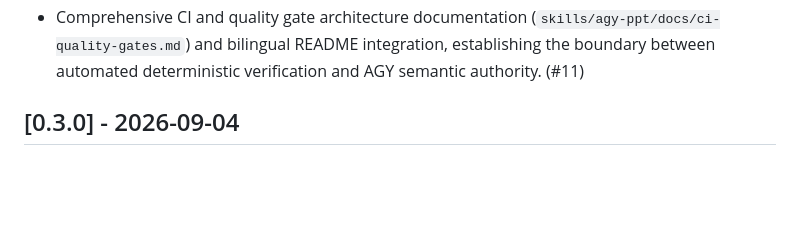
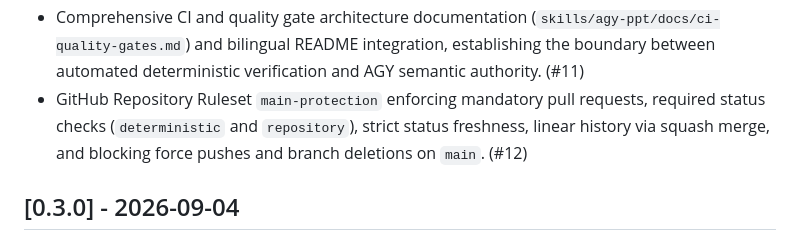
Before and after one commit to sujunmin/agy-ppt, a Markdown page: CHANGELOG.md, the part around the change. Drawn GitHub-style; blank space fills up the shorter version.

Commit message:
docs: document main branch protection (#12)
docs: document main branch protection (#12)

```diff
--- a/CHANGELOG.md
+++ b/CHANGELOG.md
@@ -34,6 +34,10 @@ All notable changes to `agy-ppt` will be documented in this file.
   (`skills/agy-ppt/docs/ci-quality-gates.md`) and bilingual README integration,
   establishing the boundary between automated deterministic verification and AGY
   semantic authority. (#11)
+- GitHub Repository Ruleset `main-protection` enforcing mandatory pull requests,
+  required status checks (`deterministic` and `repository`), strict status
+  freshness, linear history via squash merge, and blocking force pushes and
+  branch deletions on `main`. (#12)
 
 
 ## [0.3.0] - 2026-09-04
```
Also changed, not shown: 1 other file.
